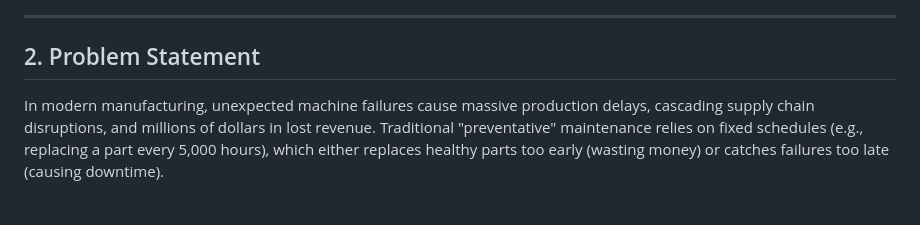
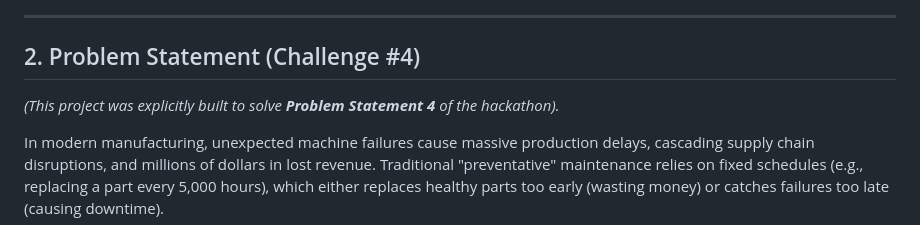
Before and after one commit to chiklitgohil/foresight, a Markdown page: README.md, the part around the change. Rendered like a GitHub page; blank space fills up the shorter version.

Commit message:
Explicitly mention Problem Statement 4 in README

```diff
--- a/README.md
+++ b/README.md
@@ -42,7 +42,9 @@ _(Note: In a true production environment, this dashboard would map directly to t
 
 ---
 
-## 2. Problem Statement
+## 2. Problem Statement (Challenge #4)
+
+*(This project was explicitly built to solve **Problem Statement 4** of the hackathon).*
 
 In modern manufacturing, unexpected machine failures cause massive production delays, cascading supply chain disruptions, and millions of dollars in lost revenue. Traditional "preventative" maintenance relies on fixed schedules (e.g., replacing a part every 5,000 hours), which either replaces healthy parts too early (wasting money) or catches failures too late (causing downtime).
 
```
